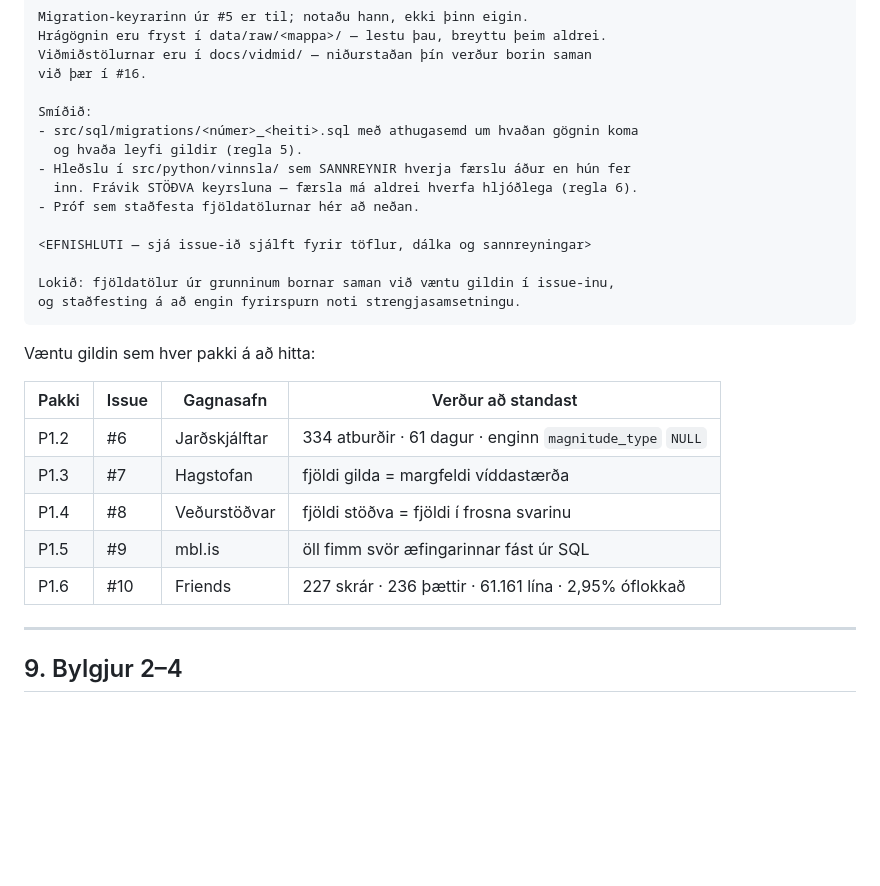
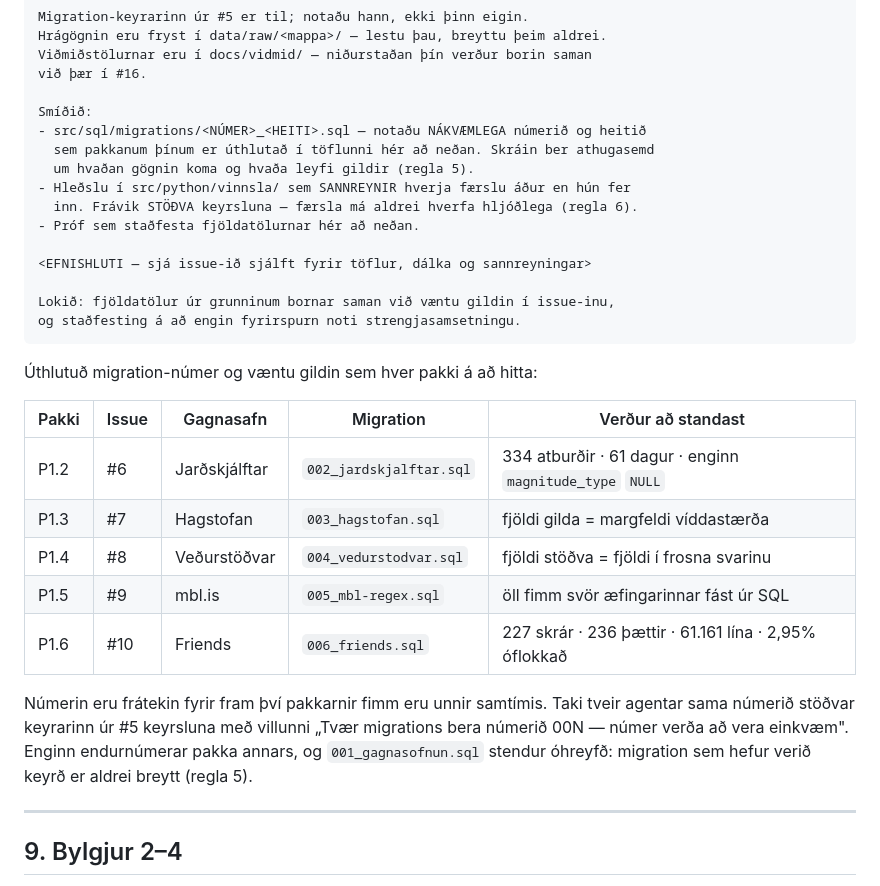
Before and after one commit to bjd5/Upplysingaverkfradi_improvements, a Markdown page: docs/agenta-verkefni.md, the part around the change. Rendered like a GitHub page; blank space fills up the shorter version.

Commit message:
skjolun: úthluta migration-númerum 002–006 á P1.2–P1.6
Pakkarnir fimm eru unnir samtímis og hver býr til migration. Taki tveir
agentar sama númerið stöðvar keyrarinn úr #5 keyrsluna (tvítekið númer),
svo númerin eru frátekin fyrir fram í stað þess að úthlutast af tilviljun:

  002_jardskjalftar.sql   P1.2 / #6
  003_hagstofan.sql       P1.3 / #7
  004_vedurstodvar.sql    P1.4 / #8
  005_mbl-regex.sql       P1.5 / #9
  006_friends.sql         P1.6 / #10

Öll heitin standast SKRAARMYNSTUR í keyrara.py og númeraröðin 001–006 er
samfelld, svo engin viðvörun um göt kemur upp.

Co-Authored-By: Claude Opus 5 <noreply@anthropic.com>

````diff
--- a/docs/agenta-verkefni.md
+++ b/docs/agenta-verkefni.md
@@ -337,8 +337,9 @@ Viðmiðstölurnar eru í docs/vidmid/ — niðurstaðan þín verður borin sam
 við þær í #16.
 
 Smíðið:
-- src/sql/migrations/<númer>_<heiti>.sql með athugasemd um hvaðan gögnin koma
-  og hvaða leyfi gildir (regla 5).
+- src/sql/migrations/<NÚMER>_<HEITI>.sql — notaðu NÁKVÆMLEGA númerið og heitið
+  sem pakkanum þínum er úthlutað í töflunni hér að neðan. Skráin ber athugasemd
+  um hvaðan gögnin koma og hvaða leyfi gildir (regla 5).
 - Hleðslu í src/python/vinnsla/ sem SANNREYNIR hverja færslu áður en hún fer
   inn. Frávik STÖÐVA keyrsluna — færsla má aldrei hverfa hljóðlega (regla 6).
 - Próf sem staðfesta fjöldatölurnar hér að neðan.
@@ -349,15 +350,21 @@ Lokið: fjöldatölur úr grunninum bornar saman við væntu gildin í issue-inu
 og staðfesting á að engin fyrirspurn noti strengjasamsetningu.
 ```
 
-Væntu gildin sem hver pakki á að hitta:
+Úthlutuð migration-númer og væntu gildin sem hver pakki á að hitta:
 
-| Pakki | Issue | Gagnasafn | Verður að standast |
-|---|---|---|---|
-| P1.2 | #6 | Jarðskjálftar | 334 atburðir · 61 dagur · enginn `magnitude_type` `NULL` |
-| P1.3 | #7 | Hagstofan | fjöldi gilda = margfeldi víddastærða |
-| P1.4 | #8 | Veðurstöðvar | fjöldi stöðva = fjöldi í frosna svarinu |
-| P1.5 | #9 | mbl.is | öll fimm svör æfingarinnar fást úr SQL |
-| P1.6 | #10 | Friends | 227 skrár · 236 þættir · 61.161 lína · 2,95% óflokkað |
+| Pakki | Issue | Gagnasafn | Migration | Verður að standast |
+|---|---|---|---|---|
+| P1.2 | #6 | Jarðskjálftar | `002_jardskjalftar.sql` | 334 atburðir · 61 dagur · enginn `magnitude_type` `NULL` |
+| P1.3 | #7 | Hagstofan | `003_hagstofan.sql` | fjöldi gilda = margfeldi víddastærða |
+| P1.4 | #8 | Veðurstöðvar | `004_vedurstodvar.sql` | fjöldi stöðva = fjöldi í frosna svarinu |
+| P1.5 | #9 | mbl.is | `005_mbl-regex.sql` | öll fimm svör æfingarinnar fást úr SQL |
+| P1.6 | #10 | Friends | `006_friends.sql` | 227 skrár · 236 þættir · 61.161 lína · 2,95% óflokkað |
+
+Númerin eru frátekin fyrir fram því pakkarnir fimm eru unnir samtímis. Taki
+tveir agentar sama númerið stöðvar keyrarinn úr #5 keyrsluna með villunni
+„Tvær migrations bera númerið 00N — númer verða að vera einkvæm". Enginn
+endurnúmerar pakka annars, og `001_gagnasofnun.sql` stendur óhreyfð: migration
+sem hefur verið keyrð er aldrei breytt (regla 5).
 
 ---
 
````
